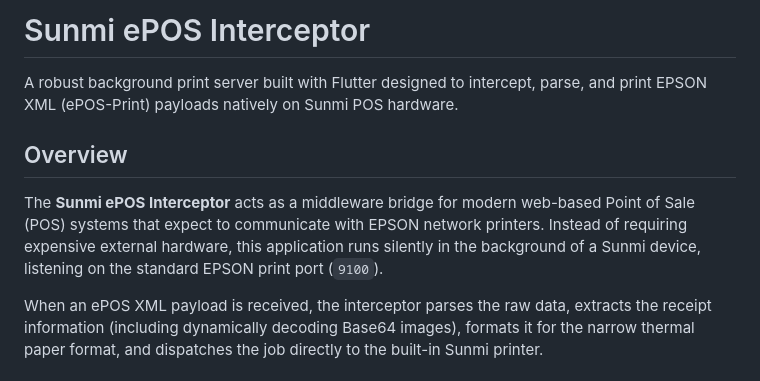
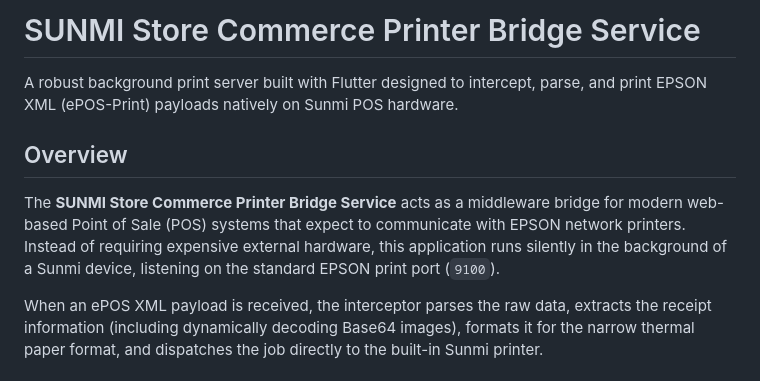
Before and after one commit to abaanshanid/sunmi_store_commerce_printer_service, a Markdown page: README.md, the part around the change. Drawn GitHub-style.

Commit message:
Fix: Readme

```diff
--- a/README.md
+++ b/README.md
@@ -1,10 +1,10 @@
-# Sunmi ePOS Interceptor
+# SUNMI Store Commerce Printer Bridge Service
 
 A robust background print server built with Flutter designed to intercept, parse, and print EPSON XML (ePOS-Print) payloads natively on Sunmi POS hardware.
 
 ## Overview
 
-The **Sunmi ePOS Interceptor** acts as a middleware bridge for modern web-based Point of Sale (POS) systems that expect to communicate with EPSON network printers. Instead of requiring expensive external hardware, this application runs silently in the background of a Sunmi device, listening on the standard EPSON print port (`9100`).
+The **SUNMI Store Commerce Printer Bridge Service** acts as a middleware bridge for modern web-based Point of Sale (POS) systems that expect to communicate with EPSON network printers. Instead of requiring expensive external hardware, this application runs silently in the background of a Sunmi device, listening on the standard EPSON print port (`9100`).
 
 When an ePOS XML payload is received, the interceptor parses the raw data, extracts the receipt information (including dynamically decoding Base64 images), formats it for the narrow thermal paper format, and dispatches the job directly to the built-in Sunmi printer.
 
```
